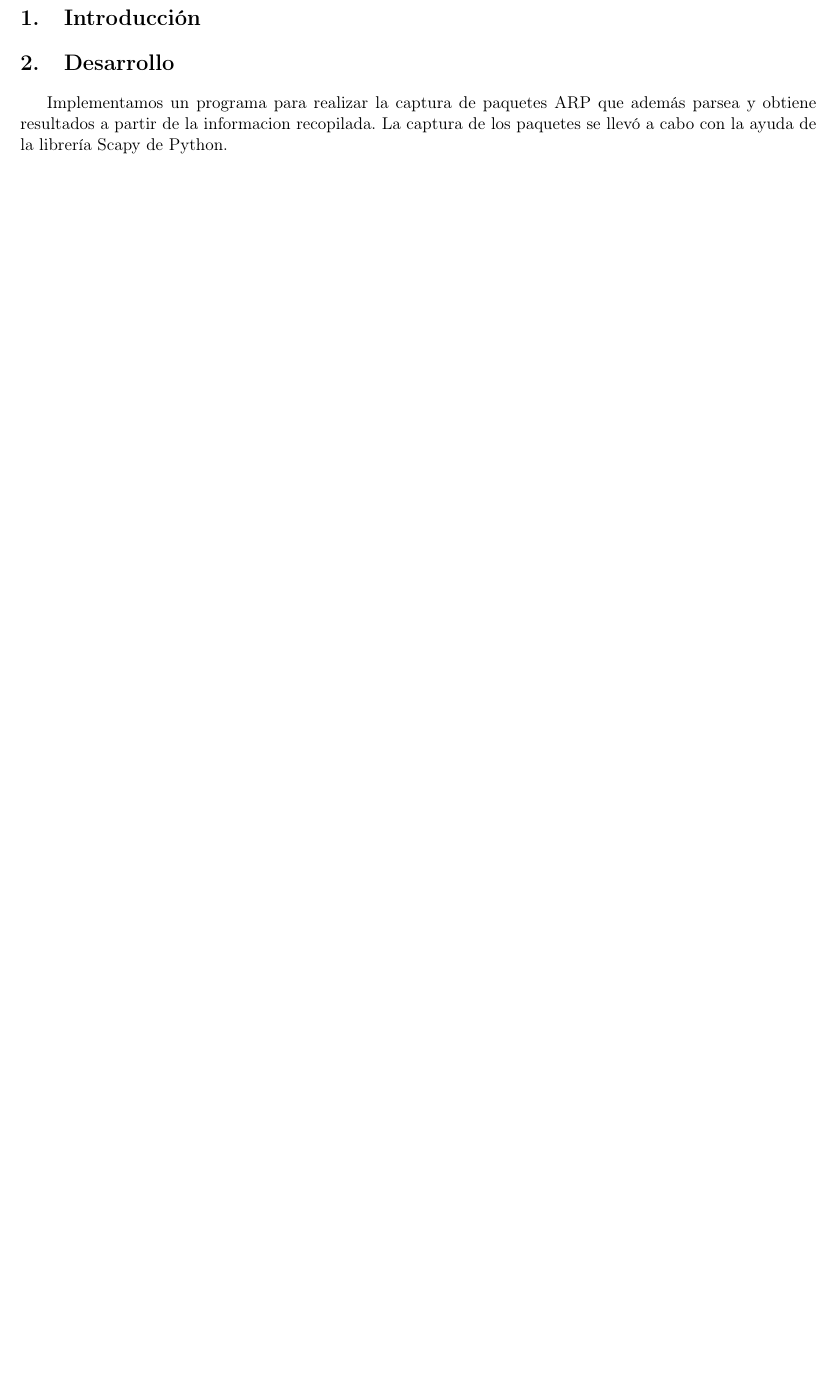
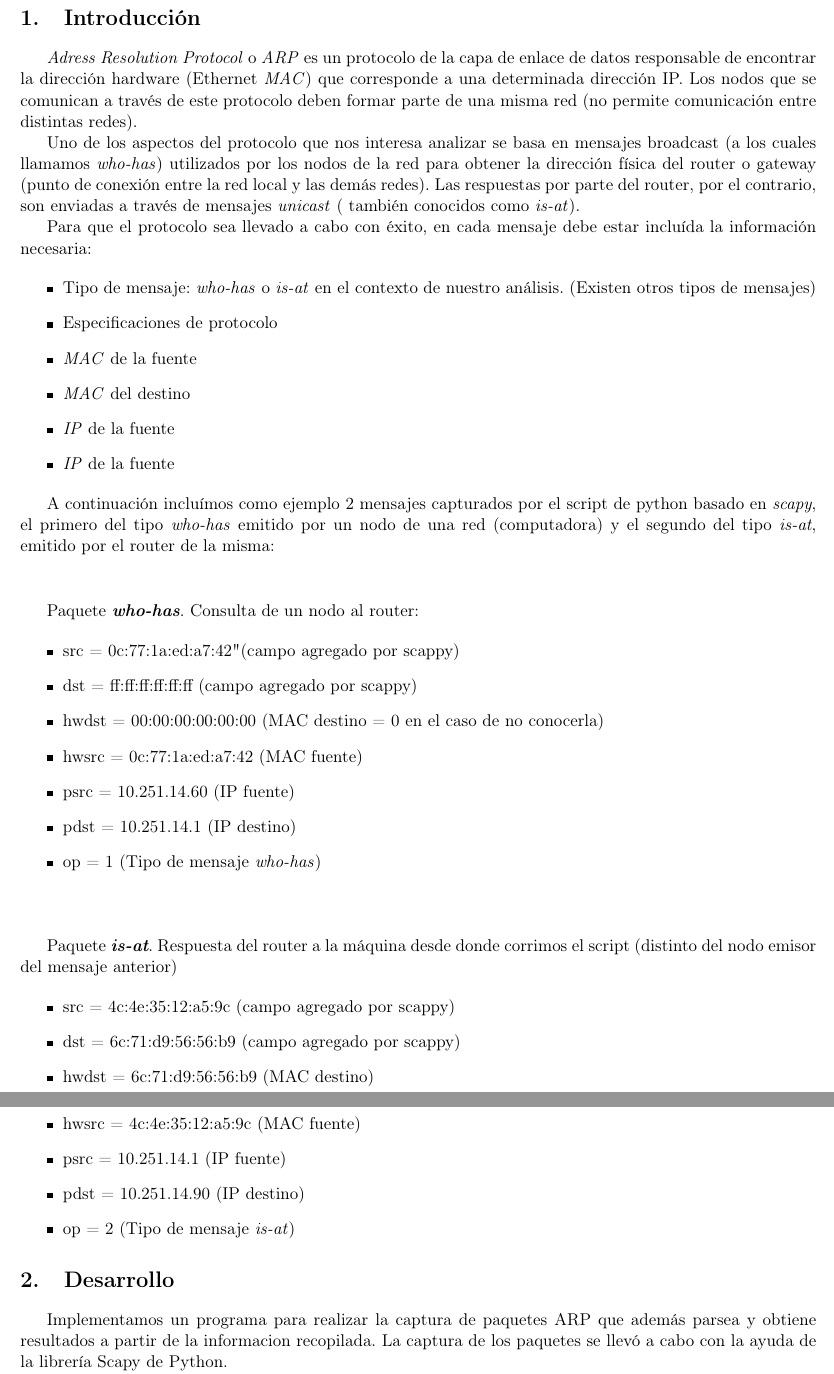
Before and after one commit to mnsantos/redes-tp1, a LaTeX document (informe.tex, which reads introduccion.tex): part of page 3 of 5 before the commit and two parts of pages 3 and 4 of 6 after it, the two joined at a grey line, cut so that both start at the same text, the shorter picture padded with empty space. Compiled offline with pdfLaTeX.

Commit message:
intro terminada

```diff
--- a/informe.tex
+++ b/informe.tex
@@ -21,7 +21,7 @@
 
 % \newcommand{\real}{\hbox{\bf R}}
 
-\title{Trabajo Práctico de Teoría de las Comunicaciones: Análisis de protocolo \emph{ARP} mediante la escucha de mensajes \emph{who-has} }
+\title{Análisis de protocolo \emph{ARP} mediante la escucha de mensajes \emph{who-has} }
 
 \begin{document}
 
--- /dev/null
+++ b/introduccion.tex
@@ -0,0 +1,51 @@
+\emph{Adress Resolution Protocol} o \emph{ARP} es un protocolo de la capa de enlace de datos responsable de encontrar
+la dirección hardware (Ethernet \emph{MAC}) que corresponde a una determinada dirección IP. Los nodos que se comunican
+a través de este protocolo deben formar parte de una misma red (no permite comunicación entre distintas redes).
+
+Uno de los aspectos del protocolo que nos interesa analizar
+se basa en mensajes broadcast (a los cuales llamamos \emph{who-has}) utilizados por los nodos de la red
+para obtener la dirección física del router o gateway (punto de conexión entre la red local y las demás redes).
+Las respuestas por parte del router, por el contrario, son enviadas a través de mensajes \emph{unicast} (
+también conocidos como \emph{is-at}).
+
+Para que el protocolo sea llevado a cabo con éxito, en cada mensaje debe estar incluída la información necesaria:
+
+\begin{itemize}
+\item Tipo de mensaje: \emph{who-has} o \emph{is-at} en el contexto de nuestro análisis. (Existen otros tipos de mensajes)
+\item Especificaciones de protocolo
+\item \emph{MAC} de la fuente
+\item \emph{MAC} del destino
+\item \emph{IP} de la fuente
+\item \emph{IP} de la fuente
+\end{itemize}
+
+A continuación incluímos como ejemplo 2 mensajes capturados por el script de python basado en \emph{scapy}, el primero del tipo
+\emph{who-has} emitido por un nodo de una red (computadora) y el segundo del tipo \emph{is-at}, emitido por el router
+de la misma:
+
+\vspace{1cm}
+Paquete \emph{\textbf{who-has}}. Consulta de un nodo al router:
+
+\begin{itemize}
+\item src = 0c:77:1a:ed:a7:42" (campo agregado por scappy)
+\item dst = ff:ff:ff:ff:ff:ff (campo agregado por scappy)
+\item hwdst = 00:00:00:00:00:00 (MAC destino = 0 en el caso de no conocerla)
+\item hwsrc = 0c:77:1a:ed:a7:42 (MAC fuente)
+\item psrc = 10.251.14.60 (IP fuente)
+\item pdst = 10.251.14.1 (IP destino)
+\item op = 1 (Tipo de mensaje \emph{who-has})
+\end{itemize}
+
+\vspace{1cm}
+Paquete \emph{\textbf{is-at}}. Respuesta del router a la máquina desde donde corrimos el script (distinto del nodo emisor del
+mensaje anterior)
+
+\begin{itemize}
+\item src = 4c:4e:35:12:a5:9c (campo agregado por scappy)
+\item dst = 6c:71:d9:56:56:b9 (campo agregado por scappy)
+\item hwdst = 6c:71:d9:56:56:b9 (MAC destino)
+\item hwsrc = 4c:4e:35:12:a5:9c (MAC fuente)
+\item psrc = 10.251.14.1 (IP fuente)
+\item pdst = 10.251.14.90 (IP destino)
+\item op = 2 (Tipo de mensaje \emph{is-at})
+\end{itemize}
```
Also changed, not shown: informe.tex (2 more changed lines).
